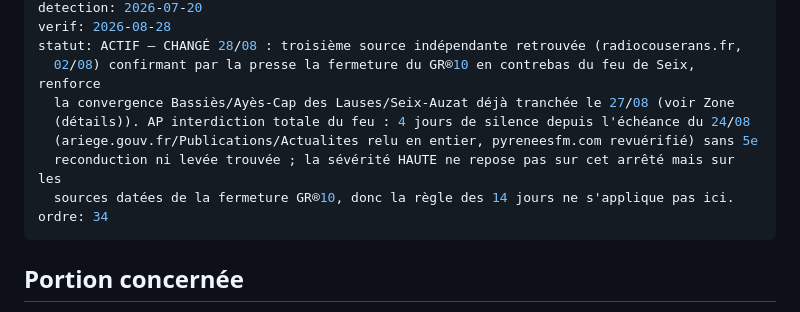
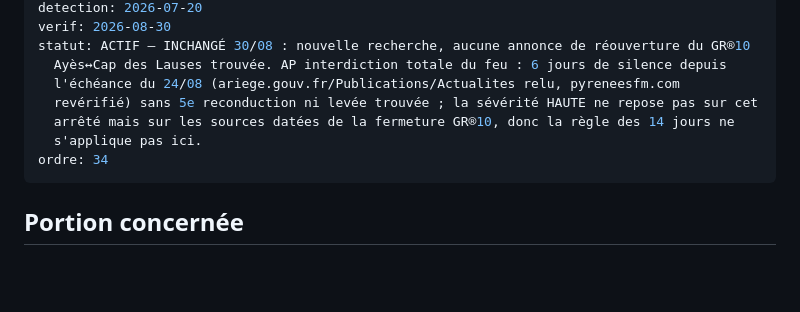
Before and after one commit to clementaes-omw/veille-sentiers-europe, a Markdown page: livrables/alertes/incendie--ariege-bordes-uchentein--gr10-ferme-esbintz-valier--2026-07-10.md, the part around one of its changes. GitHub-like rendering; blank space fills up the shorter version.

Commit message:
veille: revuerification Ariege, Bois Noir, Mallorca du 2026-08-30

```diff
--- a/livrables/alertes/incendie--ariege-bordes-uchentein--gr10-ferme-esbintz-valier--2026-07-10.md
+++ b/livrables/alertes/incendie--ariege-bordes-uchentein--gr10-ferme-esbintz-valier--2026-07-10.md
@@ -7,12 +7,11 @@ validite: depuis le 10/07/2026, jusqu'à nouvel ordre ; tronçon Ayès↔Cap des
 detection: 2026-07-20
-verif: 2026-08-28
-statut: ACTIF — CHANGÉ 28/08 : troisième source indépendante retrouvée (radiocouserans.fr,
-  02/08) confirmant par la presse la fermeture du GR®10 en contrebas du feu de Seix, renforce
-  la convergence Bassiès/Ayès-Cap des Lauses/Seix-Auzat déjà tranchée le 27/08 (voir Zone
-  (détails)). AP interdiction totale du feu : 4 jours de silence depuis l'échéance du 24/08
-  (ariege.gouv.fr/Publications/Actualites relu en entier, pyreneesfm.com revuérifié) sans 5e
-  reconduction ni levée trouvée ; la sévérité HAUTE ne repose pas sur cet arrêté mais sur les
-  sources datées de la fermeture GR®10, donc la règle des 14 jours ne s'applique pas ici.
+verif: 2026-08-30
+statut: ACTIF — INCHANGÉ 30/08 : nouvelle recherche, aucune annonce de réouverture du GR®10
+  Ayès↔Cap des Lauses trouvée. AP interdiction totale du feu : 6 jours de silence depuis
+  l'échéance du 24/08 (ariege.gouv.fr/Publications/Actualites relu, pyreneesfm.com
+  revérifié) sans 5e reconduction ni levée trouvée ; la sévérité HAUTE ne repose pas sur cet
+  arrêté mais sur les sources datées de la fermeture GR®10, donc la règle des 14 jours ne
+  s'applique pas ici.
 ordre: 34
 ---
 
```
Also changed, not shown: other parts of livrables/alertes/incendie--ariege-bordes-uchentein--gr10-ferme-esbintz-valier--2026-07-10.md (+1 -1 lines).
